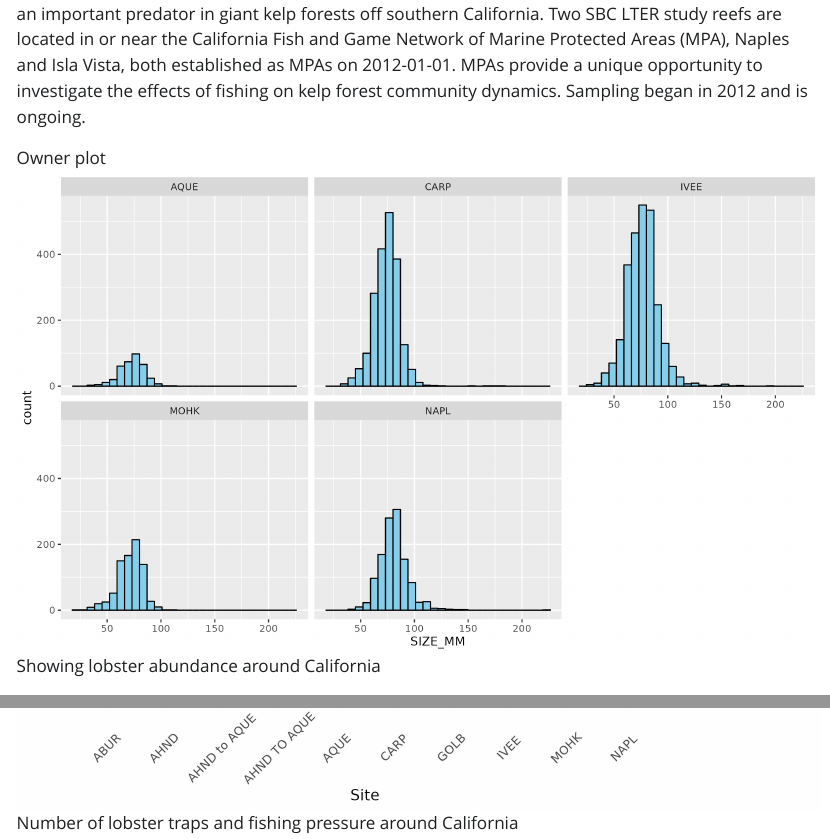
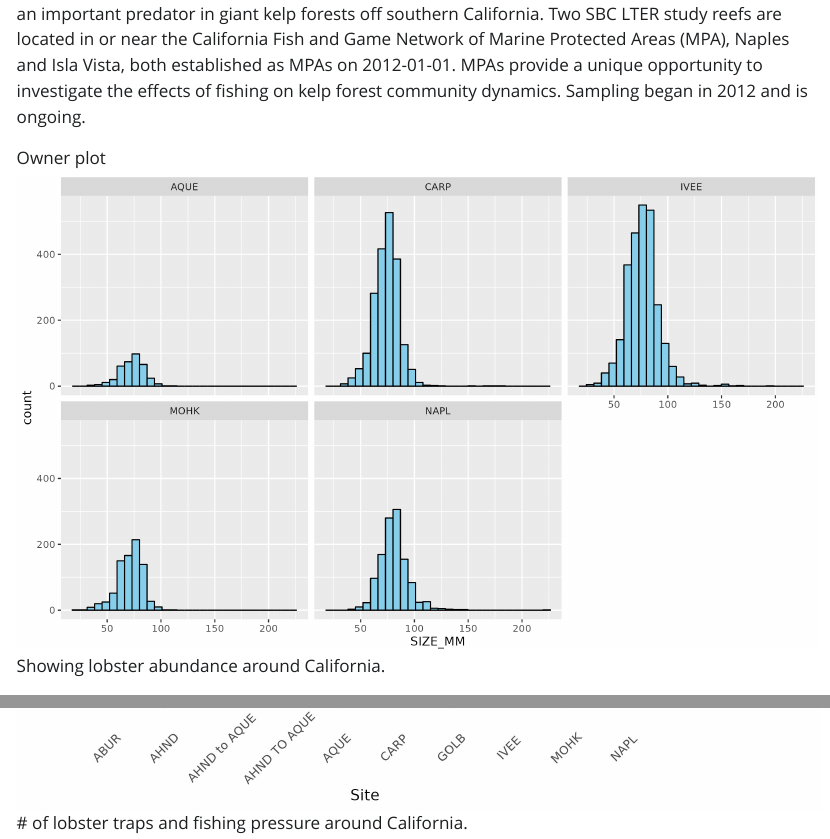
Before and after one commit to cryoilrj/ian-katie-ADC, a Quarto document (lobster-report.qmd): the page in a window 1100 px wide, from 320 px down, and a second part further down, joined at a grey line. The pictures show the output file lobster-report.html that the author committed with the source, opened offline; Quarto's library style sheets are replaced by a plain one without menus.

Commit message:
Changed "number" to "#"

```diff
--- a/lobster-report.qmd
+++ b/lobster-report.qmd
@@ -14,4 +14,4 @@ Showing lobster abundance around California.
 
 Collaborator plot
 ![Traps fishing pressure](figs/traps-fishing-pressure.jpg)
-Number of lobster traps and fishing pressure around California.
+# of lobster traps and fishing pressure around California.
```
Also changed, not shown: lobster-report.html.
